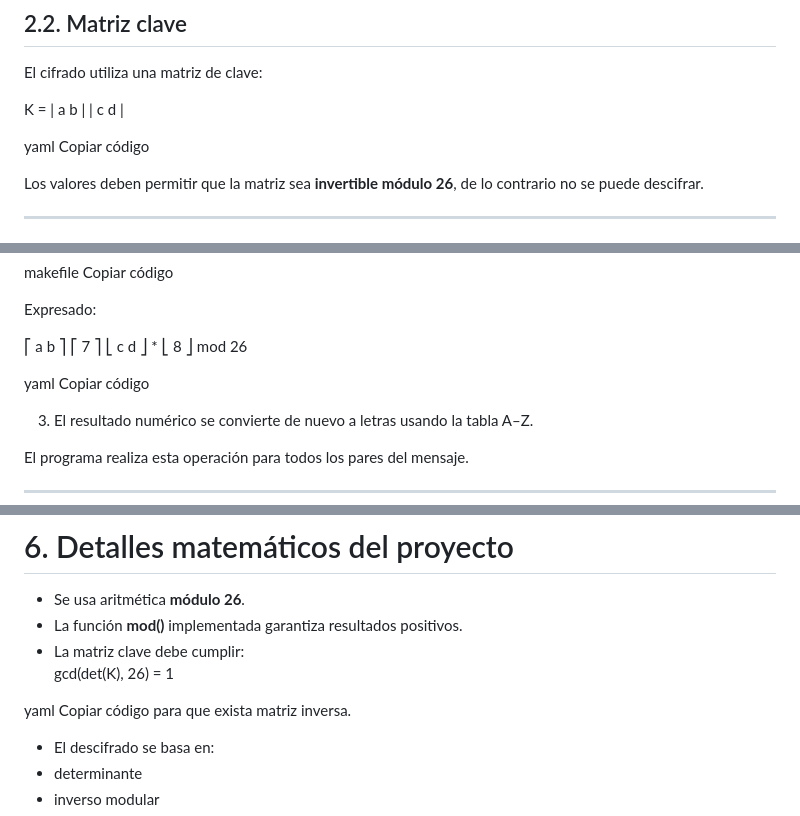
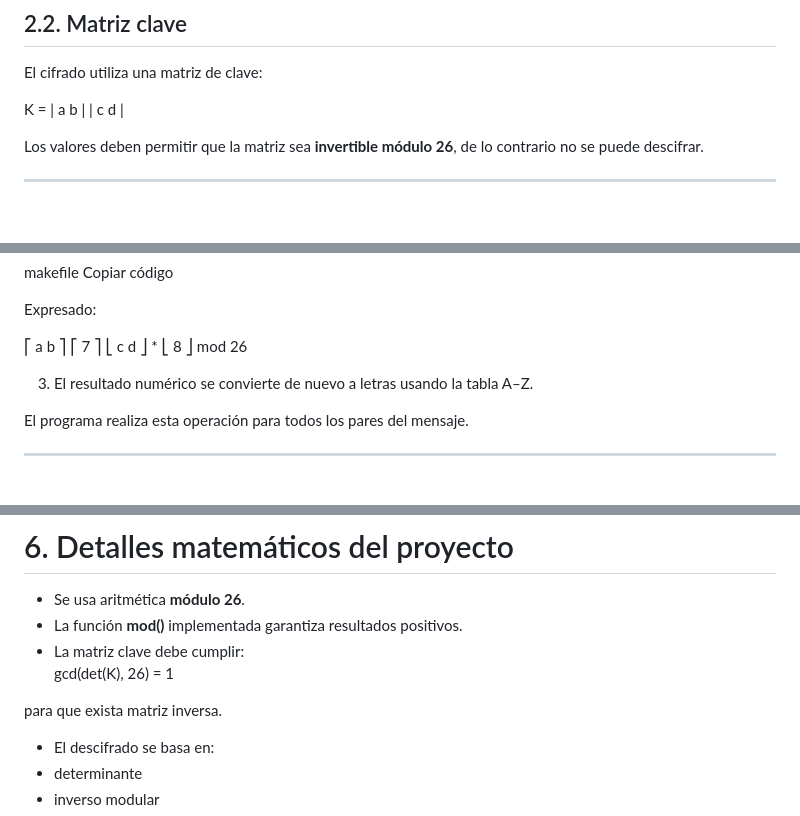
Before and after one commit to epinki07/cifrado-hill-diego, a Markdown page: README.md, 3 parts joined by grey strips. Rendered like a GitHub page; blank space fills up the shorter version.

```diff
--- a/README.md
+++ b/README.md
@@ -52,8 +52,7 @@ El cifrado utiliza una matriz de clave:
 K = | a b |
 | c d |
 
-yaml
-Copiar código
+
 
 Los valores deben permitir que la matriz sea **invertible módulo 26**, de lo contrario no se puede descifrar.
 
@@ -87,8 +86,6 @@ Expresado:
 ⎡ a b ⎤ ⎡ 7 ⎤
 ⎣ c d ⎦ * ⎣ 8 ⎦ mod 26
 
-yaml
-Copiar código
 
 3. El resultado numérico se convierte de nuevo a letras usando la tabla A–Z.
 
@@ -205,8 +189,7 @@ para recuperar el mensaje original.
 - La matriz clave debe cumplir:
 gcd(det(K), 26) = 1
 
-yaml
-Copiar código
+
 para que exista matriz inversa.
 
 - El descifrado se basa en:
```
Also changed, not shown: other parts of README.md (+4 -17 lines).
